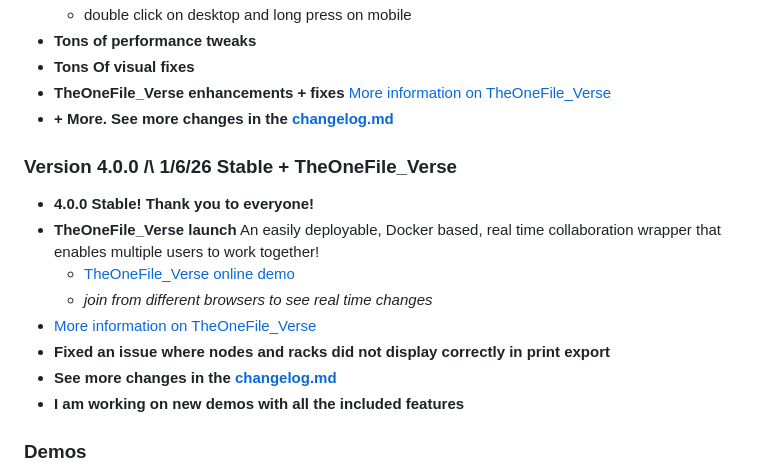
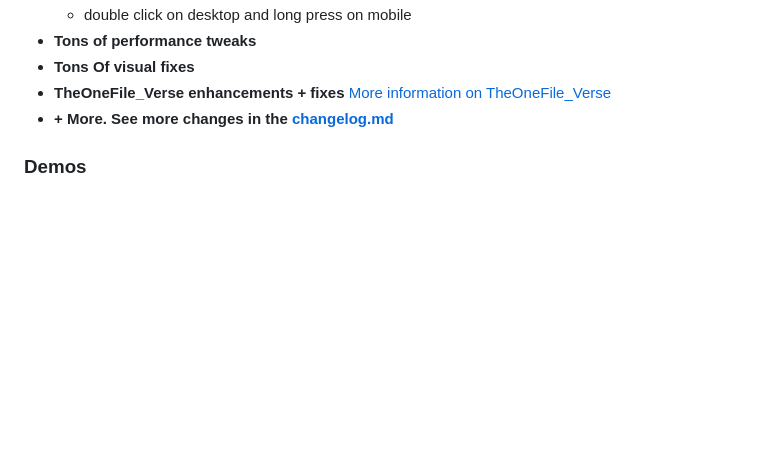
Before and after one commit to gelatinescreams/gelatinescreams.github.io, a Markdown page: README.md, the part around the change. Rendered like a GitHub page; blank space fills up the shorter version.

Commit message:
update readme:brevity
update readme:brevity

```diff
--- a/README.md
+++ b/README.md
@@ -37,16 +37,6 @@ There can only be One File. Map networks, smart homes, sports plays, mind maps,
 * **Tons Of visual fixes**
 * **TheOneFile_Verse enhancements + fixes** [More information on TheOneFile_Verse](https://github.com/gelatinescreams/The-One-File/tree/main/theonefile_verse)
 * **+ More. See more changes in the [changelog.md](changelog.md)**
-
-### Version 4.0.0 /\ 1/6/26 Stable + TheOneFile_Verse
-* **4.0.0 Stable! Thank you to everyone!**
-* **TheOneFile_Verse launch** An easily deployable, Docker based, real time collaboration wrapper that enables multiple users to work together!
-  * [TheOneFile_Verse online demo](https://multiverse.therecanonlybe.one/s/b208667b-7a9e-4a18-ac98-5cb6e73bb669)
-  * *join from different browsers to see real time changes*
-* [More information on TheOneFile_Verse](https://github.com/gelatinescreams/The-One-File/tree/main/theonefile_verse)
-* **Fixed an issue where nodes and racks did not display correctly in print export**
-* **See more changes in the [changelog.md](changelog.md)**
-* **I am working on new demos with all the included features**
 
 ### Demos
 
```
